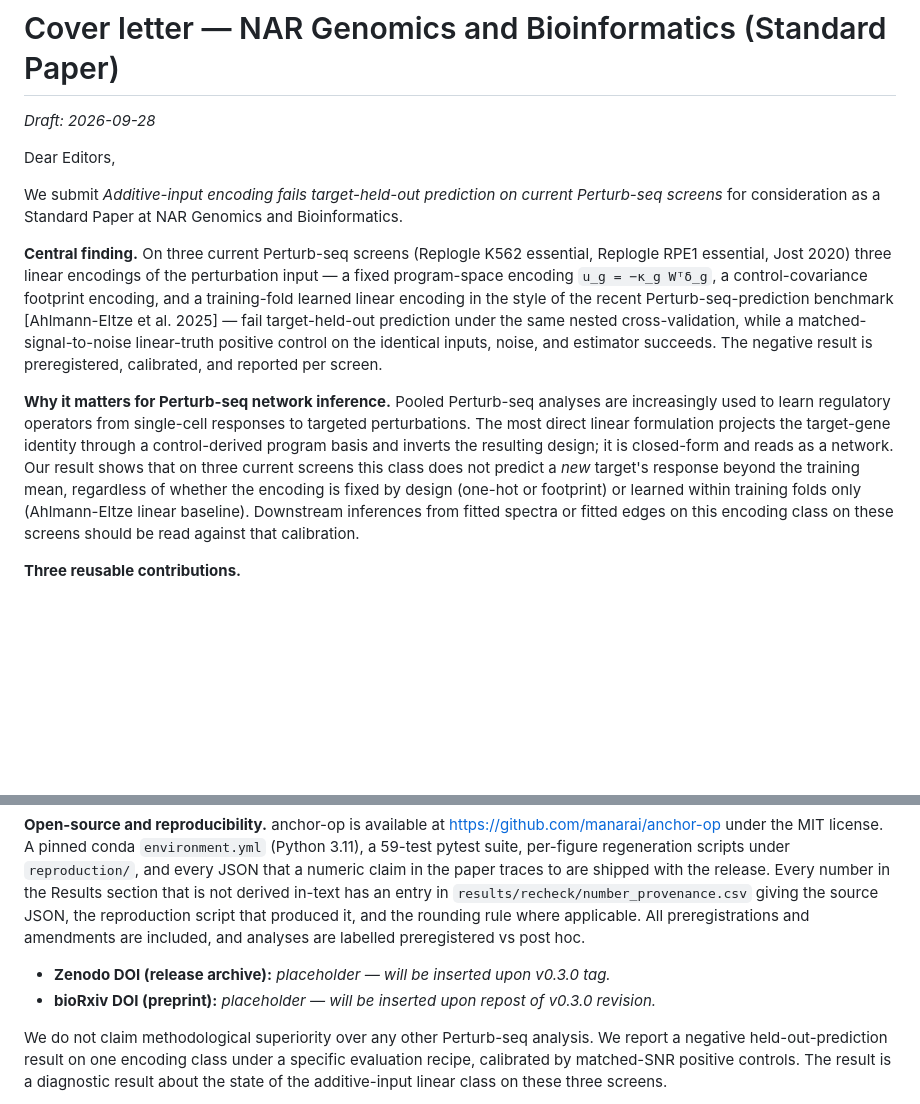
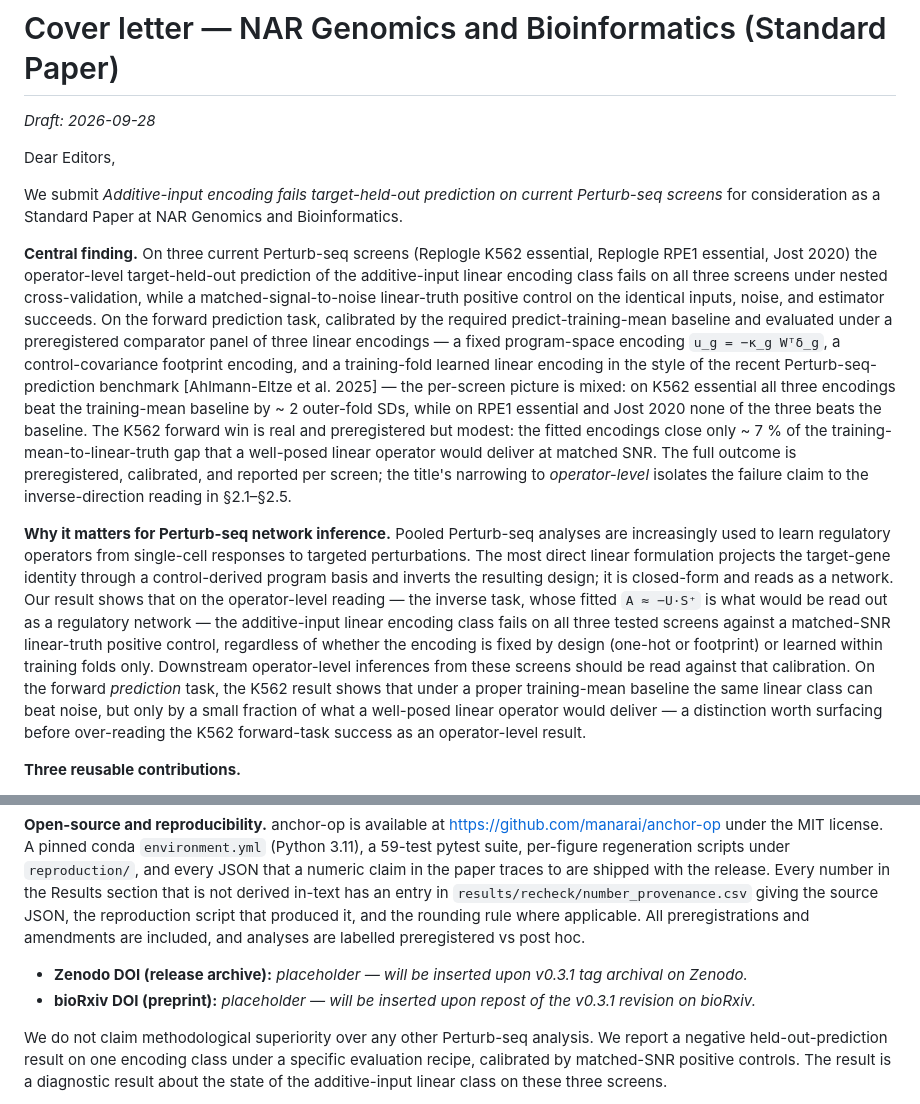
Before and after one commit to manarai/Anchor-op, a Markdown page: cover_letter_NARGAB.md, 2 parts joined by grey strips. GitHub-like rendering; blank space fills up the shorter version.

```diff
--- a/cover_letter_NARGAB.md
+++ b/cover_letter_NARGAB.md
@@ -6,9 +6,9 @@ Dear Editors,
 
 We submit *Additive-input encoding fails target-held-out prediction on current Perturb-seq screens* for consideration as a Standard Paper at NAR Genomics and Bioinformatics.
 
-**Central finding.** On three current Perturb-seq screens (Replogle K562 essential, Replogle RPE1 essential, Jost 2020) three linear encodings of the perturbation input — a fixed program-space encoding `u_g = −κ_g Wᵀδ_g`, a control-covariance footprint encoding, and a training-fold learned linear encoding in the style of the recent Perturb-seq-prediction benchmark [Ahlmann-Eltze et al. 2025] — fail target-held-out prediction under the same nested cross-validation, while a matched-signal-to-noise linear-truth positive control on the identical inputs, noise, and estimator succeeds. The negative result is preregistered, calibrated, and reported per screen.
+**Central finding.** On three current Perturb-seq screens (Replogle K562 essential, Replogle RPE1 essential, Jost 2020) the operator-level target-held-out prediction of the additive-input linear encoding class fails on all three screens under nested cross-validation, while a matched-signal-to-noise linear-truth positive control on the identical inputs, noise, and estimator succeeds. On the forward prediction task, calibrated by the required predict-training-mean baseline and evaluated under a preregistered comparator panel of three linear encodings — a fixed program-space encoding `u_g = −κ_g Wᵀδ_g`, a control-covariance footprint encoding, and a training-fold learned linear encoding in the style of the recent Perturb-seq-prediction benchmark [Ahlmann-Eltze et al. 2025] — the per-screen picture is mixed: on K562 essential all three encodings beat the training-mean baseline by ~ 2 outer-fold SDs, while on RPE1 essential and Jost 2020 none of the three beats the baseline. The K562 forward win is real and preregistered but modest: the fitted encodings close only ~ 7 % of the training-mean-to-linear-truth gap that a well-posed linear operator would deliver at matched SNR. The full outcome is preregistered, calibrated, and reported per screen; the title's narrowing to *operator-level* isolates the failure claim to the inverse-direction reading in §2.1–§2.5.
 
-**Why it matters for Perturb-seq network inference.** Pooled Perturb-seq analyses are increasingly used to learn regulatory operators from single-cell responses to targeted perturbations. The most direct linear formulation projects the target-gene identity through a control-derived program basis and inverts the resulting design; it is closed-form and reads as a network. Our result shows that on three current screens this class does not predict a *new* target's response beyond the training mean, regardless of whether the encoding is fixed by design (one-hot or footprint) or learned within training folds only (Ahlmann-Eltze linear baseline). Downstream inferences from fitted spectra or fitted edges on this encoding class on these screens should be read against that calibration.
+**Why it matters for Perturb-seq network inference.** Pooled Perturb-seq analyses are increasingly used to learn regulatory operators from single-cell responses to targeted perturbations. The most direct linear formulation projects the target-gene identity through a control-derived program basis and inverts the resulting design; it is closed-form and reads as a network. Our result shows that on the operator-level reading — the inverse task, whose fitted `A ≈ −U·S⁺` is what would be read out as a regulatory network — the additive-input linear encoding class fails on all three tested screens against a matched-SNR linear-truth positive control, regardless of whether the encoding is fixed by design (one-hot or footprint) or learned within training folds only. Downstream operator-level inferences from these screens should be read against that calibration. On the forward *prediction* task, the K562 result shows that under a proper training-mean baseline the same linear class can beat noise, but only by a small fraction of what a well-posed linear operator would deliver — a distinction worth surfacing before over-reading the K562 forward-task success as an operator-level result.
 
 **Three reusable contributions.**
 
@@ -20,8 +20,8 @@ We submit *Additive-input encoding fails target-held-out prediction on current P
 
 **Open-source and reproducibility.** anchor-op is available at <https://github.com/manarai/anchor-op> under the MIT license. A pinned conda `environment.yml` (Python 3.11), a 59-test pytest suite, per-figure regeneration scripts under `reproduction/`, and every JSON that a numeric claim in the paper traces to are shipped with the release. Every number in the Results section that is not derived in-text has an entry in `results/recheck/number_provenance.csv` giving the source JSON, the reproduction script that produced it, and the rounding rule where applicable. All preregistrations and amendments are included, and analyses are labelled preregistered vs post hoc.
 
-- **Zenodo DOI (release archive):** *placeholder — will be inserted upon v0.3.0 tag.*
-- **bioRxiv DOI (preprint):** *placeholder — will be inserted upon repost of v0.3.0 revision.*
+- **Zenodo DOI (release archive):** *placeholder — will be inserted upon v0.3.1 tag archival on Zenodo.*
+- **bioRxiv DOI (preprint):** *placeholder — will be inserted upon repost of the v0.3.1 revision on bioRxiv.*
 
 We do not claim methodological superiority over any other Perturb-seq analysis. We report a negative held-out-prediction result on one encoding class under a specific evaluation recipe, calibrated by matched-SNR positive controls. The result is a diagnostic result about the state of the additive-input linear class on these three screens.
 
```
Also changed, not shown: MANUSCRIPT.md (+5 -3 lines).
